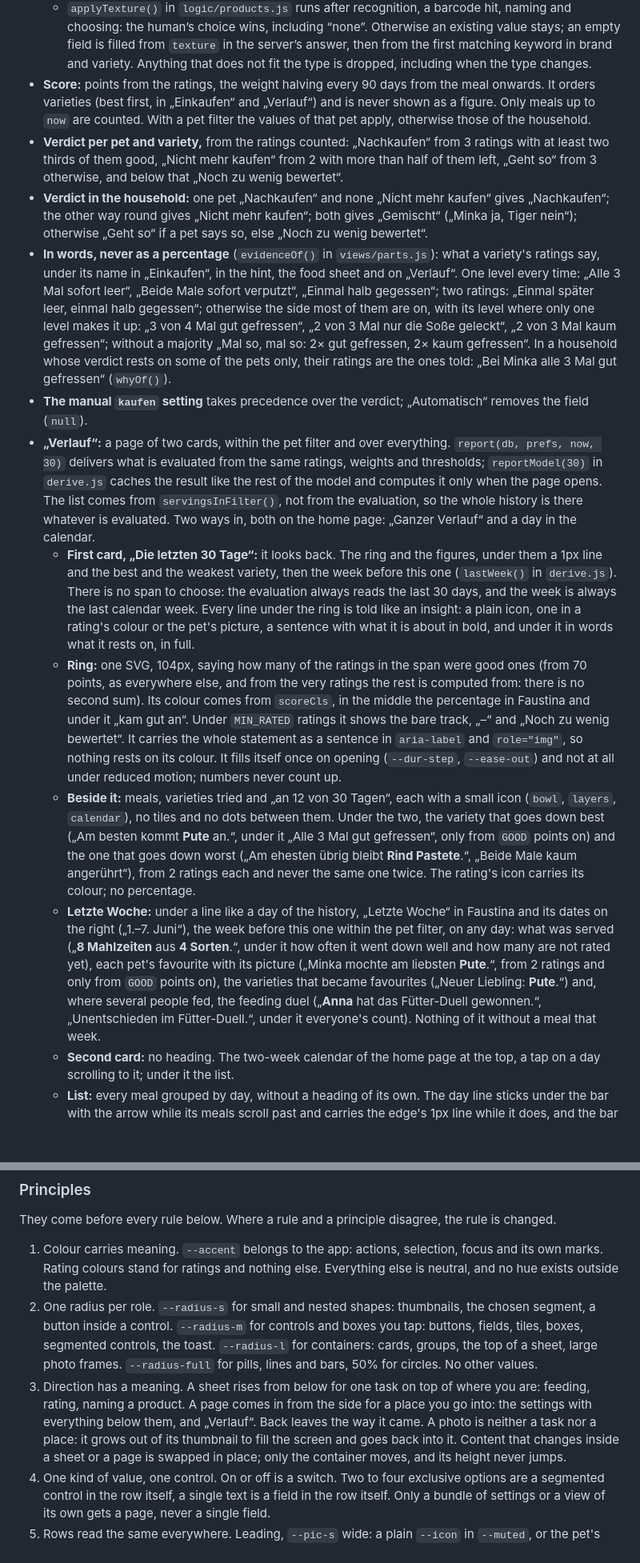
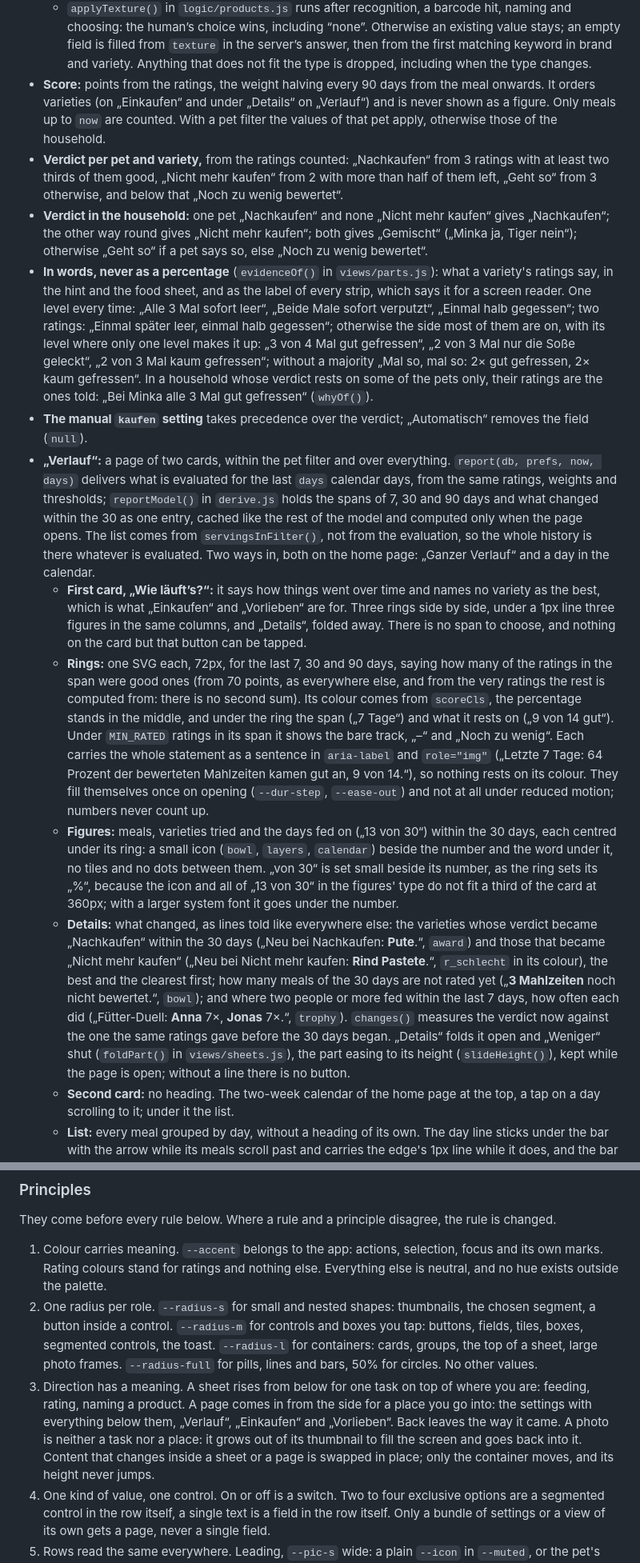
Before and after one commit to hazymorning/Schmeckts, a Markdown page: PROJECT.md, 2 parts joined by grey strips. Shown at 80% size. Drawn GitHub-style; blank space fills up the shorter version.

```diff
--- a/PROJECT.md
+++ b/PROJECT.md
@@ -146,15 +146,15 @@ Everything that evaluates reads from one model: `analyze(db, prefs, now)` in `js
   - Treats, „Snack-Art“: `knusprig` „Knusprig“ (Knusp…, Crunch…), `weich` „Weich“ (soft, weich), `creme` „Creme“ (Creme, Cream, Paste), `milch` „Milch“ (Milch, Milk, Drink), `stick` „Stick“ (Stick, Streifen), `kau` „Kauartikel“ (Kau…, Chew).
   - A chip row under the type in the food sheet (takes effect at once; „Fester Block“ adds the note „Vor dem Servieren zerkleinern“) and while naming: single choice, a second tap clears it, never mandatory.
   - `applyTexture()` in `logic/products.js` runs after recognition, a barcode hit, naming and choosing: the human’s choice wins, including “none”. Otherwise an existing value stays; an empty field is filled from `texture` in the server’s answer, then from the first matching keyword in brand and variety. Anything that does not fit the type is dropped, including when the type changes.
-- **Score:** points from the ratings, the weight halving every 90 days from the meal onwards. It orders varieties (best first, in „Einkaufen“ and „Verlauf“) and is never shown as a figure. Only meals up to `now` are counted. With a pet filter the values of that pet apply, otherwise those of the household.
+- **Score:** points from the ratings, the weight halving every 90 days from the meal onwards. It orders varieties (on „Einkaufen“ and under „Details“ on „Verlauf“) and is never shown as a figure. Only meals up to `now` are counted. With a pet filter the values of that pet apply, otherwise those of the household.
 - **Verdict per pet and variety,** from the ratings counted: „Nachkaufen“ from 3 ratings with at least two thirds of them good, „Nicht mehr kaufen“ from 2 with more than half of them left, „Geht so“ from 3 otherwise, and below that „Noch zu wenig bewertet“.
 - **Verdict in the household:** one pet „Nachkaufen“ and none „Nicht mehr kaufen“ gives „Nachkaufen“; the other way round gives „Nicht mehr kaufen“; both gives „Gemischt“ („Minka ja, Tiger nein“); otherwise „Geht so“ if a pet says so, else „Noch zu wenig bewertet“.
-- **In words, never as a percentage** (`evidenceOf()` in `views/parts.js`): what a variety's ratings say, under its name in „Einkaufen“, in the hint, the food sheet and on „Verlauf“. One level every time: „Alle 3 Mal sofort leer“, „Beide Male sofort verputzt“, „Einmal halb gegessen“; two ratings: „Einmal später leer, einmal halb gegessen“; otherwise the side most of them are on, with its level where only one level makes it up: „3 von 4 Mal gut gefressen“, „2 von 3 Mal nur die Soße geleckt“, „2 von 3 Mal kaum gefressen“; without a majority „Mal so, mal so: 2× gut gefressen, 2× kaum gefressen“. In a household whose verdict rests on some of the pets only, their ratings are the ones told: „Bei Minka alle 3 Mal gut gefressen“ (`whyOf()`).
+- **In words, never as a percentage** (`evidenceOf()` in `views/parts.js`): what a variety's ratings say, in the hint and the food sheet, and as the label of every strip, which says it for a screen reader. One level every time: „Alle 3 Mal sofort leer“, „Beide Male sofort verputzt“, „Einmal halb gegessen“; two ratings: „Einmal später leer, einmal halb gegessen“; otherwise the side most of them are on, with its level where only one level makes it up: „3 von 4 Mal gut gefressen“, „2 von 3 Mal nur die Soße geleckt“, „2 von 3 Mal kaum gefressen“; without a majority „Mal so, mal so: 2× gut gefressen, 2× kaum gefressen“. In a household whose verdict rests on some of the pets only, their ratings are the ones told: „Bei Minka alle 3 Mal gut gefressen“ (`whyOf()`).
 - **The manual `kaufen` setting** takes precedence over the verdict; „Automatisch“ removes the field (`null`).
-- **„Verlauf“:** a page of two cards, within the pet filter and over everything. `report(db, prefs, now, 30)` delivers what is evaluated from the same ratings, weights and thresholds; `reportModel(30)` in `derive.js` caches the result like the rest of the model and computes it only when the page opens. The list comes from `servingsInFilter()`, not from the evaluation, so the whole history is there whatever is evaluated. Two ways in, both on the home page: „Ganzer Verlauf“ and a day in the calendar.
-  - **First card, „Die letzten 30 Tage“:** it looks back. The ring and the figures, under them a 1px line and the best and the weakest variety, then the week before this one (`lastWeek()` in `derive.js`). There is no span to choose: the evaluation always reads the last 30 days, and the week is always the last calendar week. Every line under the ring is told like an insight: a plain icon, one in a rating's colour or the pet's picture, a sentence with what it is about in bold, and under it in words what it rests on, in full.
-  - **Ring:** one SVG, 104px, saying how many of the ratings in the span were good ones (from 70 points, as everywhere else, and from the very ratings the rest is computed from: there is no second sum). Its colour comes from `scoreCls`, in the middle the percentage in Faustina and under it „kam gut an“. Under `MIN_RATED` ratings it shows the bare track, „–“ and „Noch zu wenig bewertet“. It carries the whole statement as a sentence in `aria-label` and `role="img"`, so nothing rests on its colour. It fills itself once on opening (`--dur-step`, `--ease-out`) and not at all under reduced motion; numbers never count up.
-  - **Beside it:** meals, varieties tried and „an 12 von 30 Tagen“, each with a small icon (`bowl`, `layers`, `calendar`), no tiles and no dots between them. Under the two, the variety that goes down best („Am besten kommt **Pute** an.“, under it „Alle 3 Mal gut gefressen“, only from `GOOD` points on) and the one that goes down worst („Am ehesten übrig bleibt **Rind Pastete**.“, „Beide Male kaum angerührt“), from 2 ratings each and never the same one twice. The rating's icon carries its colour; no percentage.
-  - **Letzte Woche:** under a line like a day of the history, „Letzte Woche“ in Faustina and its dates on the right („1.–7. Juni“), the week before this one within the pet filter, on any day: what was served („**8 Mahlzeiten** aus **4 Sorten**.“, under it how often it went down well and how many are not rated yet), each pet's favourite with its picture („Minka mochte am liebsten **Pute**.“, from 2 ratings and only from `GOOD` points on), the varieties that became favourites („Neuer Liebling: **Pute**.“) and, where several people fed, the feeding duel („**Anna** hat das Fütter-Duell gewonnen.“, „Unentschieden im Fütter-Duell.“, under it everyone's count). Nothing of it without a meal that week.
+- **„Verlauf“:** a page of two cards, within the pet filter and over everything. `report(db, prefs, now, days)` delivers what is evaluated for the last `days` calendar days, from the same ratings, weights and thresholds; `reportModel()` in `derive.js` holds the spans of 7, 30 and 90 days and what changed within the 30 as one entry, cached like the rest of the model and computed only when the page opens. The list comes from `servingsInFilter()`, not from the evaluation, so the whole history is there whatever is evaluated. Two ways in, both on the home page: „Ganzer Verlauf“ and a day in the calendar.
+  - **First card, „Wie läuft’s?“:** it says how things went over time and names no variety as the best, which is what „Einkaufen“ and „Vorlieben“ are for. Three rings side by side, under a 1px line three figures in the same columns, and „Details“, folded away. There is no span to choose, and nothing on the card but that button can be tapped.
+  - **Rings:** one SVG each, 72px, for the last 7, 30 and 90 days, saying how many of the ratings in the span were good ones (from 70 points, as everywhere else, and from the very ratings the rest is computed from: there is no second sum). Its colour comes from `scoreCls`, the percentage stands in the middle, and under the ring the span („7 Tage“) and what it rests on („9 von 14 gut“). Under `MIN_RATED` ratings in its span it shows the bare track, „–“ and „Noch zu wenig“. Each carries the whole statement as a sentence in `aria-label` and `role="img"` („Letzte 7 Tage: 64 Prozent der bewerteten Mahlzeiten kamen gut an, 9 von 14.“), so nothing rests on its colour. They fill themselves once on opening (`--dur-step`, `--ease-out`) and not at all under reduced motion; numbers never count up.
+  - **Figures:** meals, varieties tried and the days fed on („13 von 30“) within the 30 days, each centred under its ring: a small icon (`bowl`, `layers`, `calendar`) beside the number and the word under it, no tiles and no dots between them. „von 30“ is set small beside its number, as the ring sets its „%“, because the icon and all of „13 von 30“ in the figures' type do not fit a third of the card at 360px; with a larger system font it goes under the number.
+  - **Details:** what changed, as lines told like everywhere else: the varieties whose verdict became „Nachkaufen“ within the 30 days („Neu bei Nachkaufen: **Pute**.“, `award`) and those that became „Nicht mehr kaufen“ („Neu bei Nicht mehr kaufen: **Rind Pastete**.“, `r_schlecht` in its colour), the best and the clearest first; how many meals of the 30 days are not rated yet („**3 Mahlzeiten** noch nicht bewertet.“, `bowl`); and where two people or more fed within the last 7 days, how often each did („Fütter-Duell: **Anna** 7×, **Jonas** 7×.“, `trophy`). `changes()` measures the verdict now against the one the same ratings gave before the 30 days began. „Details“ folds it open and „Weniger“ shut (`foldPart()` in `views/sheets.js`), the part easing to its height (`slideHeight()`), kept while the page is open; without a line there is no button.
   - **Second card:** no heading. The two-week calendar of the home page at the top, a tap on a day scrolling to it; under it the list.
   - **List:** every meal grouped by day, without a heading of its own. The day line sticks under the bar with the arrow while its meals scroll past and carries the edge's 1px line while it does, and the bar gives its own up then; day lines stick on this page only (`views/sheets.js` sets `.stuck`, which CSS cannot ask; `--stick` says what it parks under). The separators run straight across, the name of the food may take two lines and what is under it one. The timeline's two columns are `em` of their own text (`--tl-time` 3.5em, `--tl-node` 2em, whole pixels at 14px), so at a larger system font they grow with it and the line keeps running exactly through the middle of the dot. Each meal draws its own piece of the line, from its top edge to its dot and from its dot to its foot, and a dot sits in the middle of its meal however tall that is: the line runs from the first dot of a day to its last and no further, and a day with one meal has none. The history grows as you scroll, 10 days at a time appended to `#histBox`, and right after drawing until less than a screen is left below: laying out years of meals in one go takes seconds. How many days are drawn is what the box says, so a redraw cannot get it out of step. A day tapped in the calendar that is not drawn yet is grown to first (`jumpToDay()`).
@@ -184,7 +186,7 @@ They come before every rule below. Where a rule and a principle disagree, the ru
 
 1. Colour carries meaning. `--accent` belongs to the app: actions, selection, focus and its own marks. Rating colours stand for ratings and nothing else. Everything else is neutral, and no hue exists outside the palette.
 2. One radius per role. `--radius-s` for small and nested shapes: thumbnails, the chosen segment, a button inside a control. `--radius-m` for controls and boxes you tap: buttons, fields, tiles, boxes, segmented controls, the toast. `--radius-l` for containers: cards, groups, the top of a sheet, large photo frames. `--radius-full` for pills, lines and bars, 50% for circles. No other values.
-3. Direction has a meaning. A sheet rises from below for one task on top of where you are: feeding, rating, naming a product. A page comes in from the side for a place you go into: the settings with everything below them, and „Verlauf“. Back leaves the way it came. A photo is neither a task nor a place: it grows out of its thumbnail to fill the screen and goes back into it. Content that changes inside a sheet or a page is swapped in place; only the container moves, and its height never jumps.
+3. Direction has a meaning. A sheet rises from below for one task on top of where you are: feeding, rating, naming a product. A page comes in from the side for a place you go into: the settings with everything below them, „Verlauf“, „Einkaufen“ and „Vorlieben“. Back leaves the way it came. A photo is neither a task nor a place: it grows out of its thumbnail to fill the screen and goes back into it. Content that changes inside a sheet or a page is swapped in place; only the container moves, and its height never jumps.
 4. One kind of value, one control. On or off is a switch. Two to four exclusive options are a segmented control in the row itself, a single text is a field in the row itself. Only a bundle of settings or a view of its own gets a page, never a single field.
 5. Rows read the same everywhere. Leading, `--pic-s` wide: a plain `--icon` in `--muted`, or the pet's picture. Then the title, and under it at most two lines that say what the setting does, not what it is set to. Trailing: a switch, a chevron for a page, or nothing. Rows that act at once are `--accent-ink` and have no chevron.
 6. Two levels of containers at most: the page and its cards. No tiles behind icons, no boxes in boxes.
```
Also changed, not shown: other parts of PROJECT.md (+18 -16 lines), README.md (+3 -3 lines).
